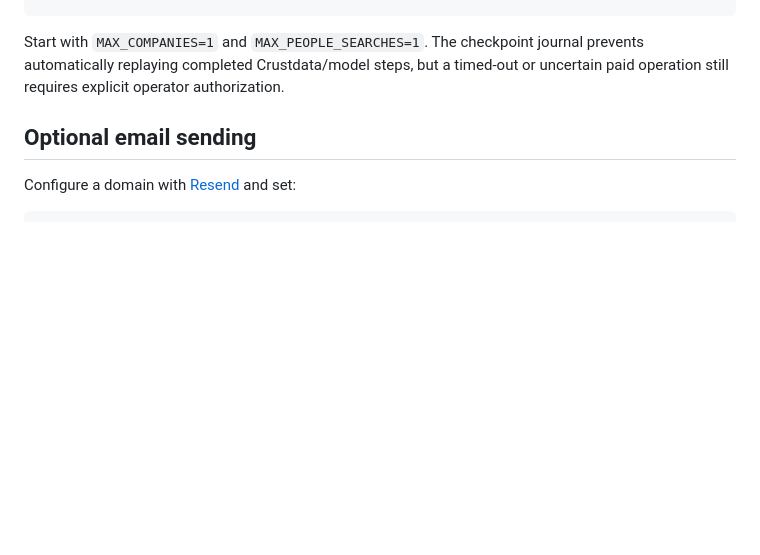
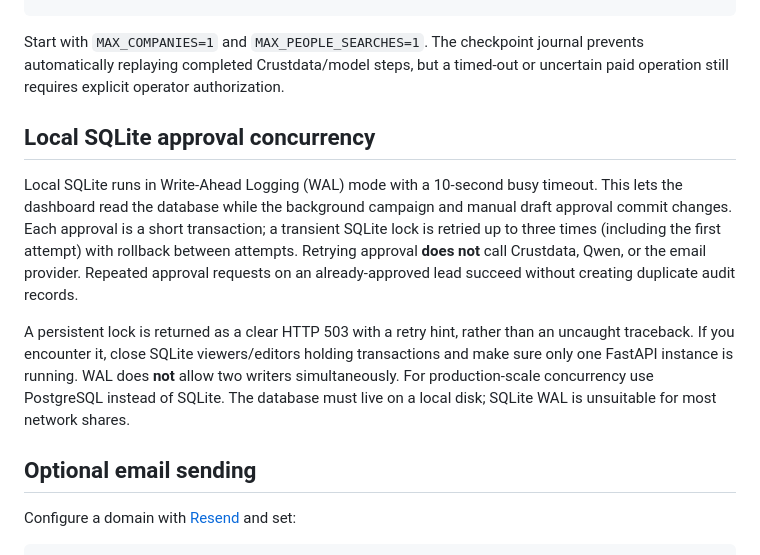
Before and after one commit to Ashendeo/firstcustomer-ai, a Markdown page: README.md, the part around the change. Drawn GitHub-style; blank space fills up the shorter version.

Commit message:
docs: SQLite approval lock behavior and troubleshooting

```diff
--- a/README.md
+++ b/README.md
@@ -103,6 +103,12 @@ $body = @{model="qwen3:4b";stream=$false;think=$false;format="json";messages=@(@
 
 Start with `MAX_COMPANIES=1` and `MAX_PEOPLE_SEARCHES=1`. The checkpoint journal prevents automatically replaying completed Crustdata/model steps, but a timed-out or uncertain paid operation still requires explicit operator authorization.
 
+## Local SQLite approval concurrency
+
+Local SQLite runs in Write-Ahead Logging (WAL) mode with a 10-second busy timeout. This lets the dashboard read the database while the background campaign and manual draft approval commit changes. Each approval is a short transaction; a transient SQLite lock is retried up to three times (including the first attempt) with rollback between attempts. Retrying approval **does not** call Crustdata, Qwen, or the email provider. Repeated approval requests on an already-approved lead succeed without creating duplicate audit records.
+
+A persistent lock is returned as a clear HTTP 503 with a retry hint, rather than an uncaught traceback. If you encounter it, close SQLite viewers/editors holding transactions and make sure only one FastAPI instance is running. WAL does **not** allow two writers simultaneously. For production-scale concurrency use PostgreSQL instead of SQLite. The database must live on a local disk; SQLite WAL is unsuitable for most network shares.
+
 ## Optional email sending
 
 Configure a domain with [Resend](https://resend.com/docs) and set:
```
